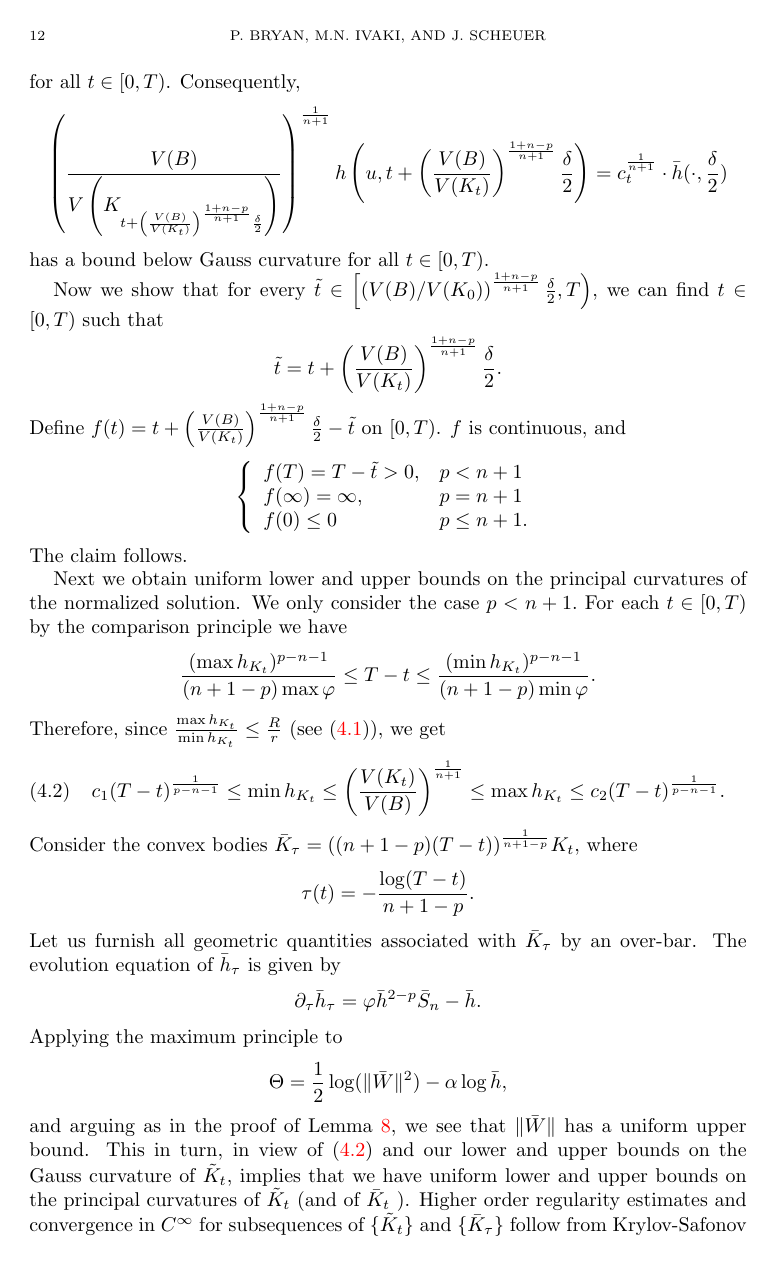
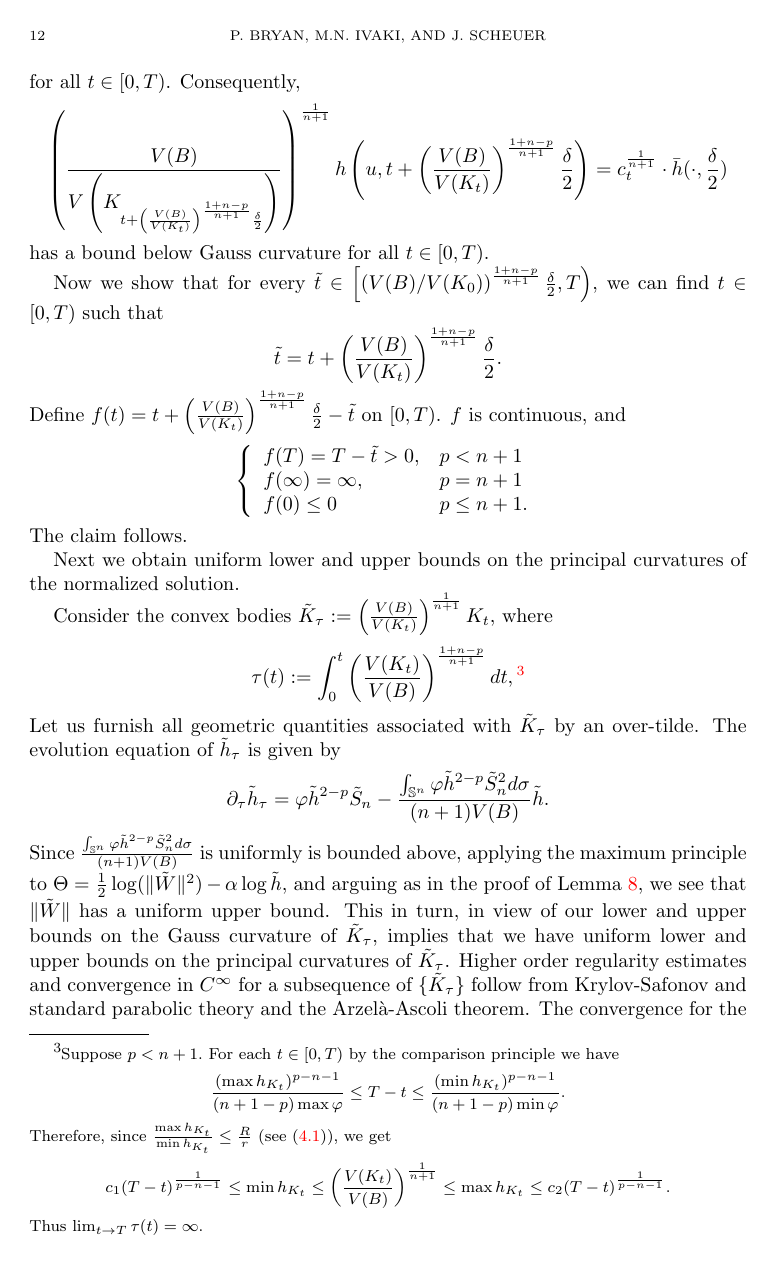
Before and after one commit to pabryan/lp_minkowski, a LaTeX paper (main.tex): page 12 of 18. Compiled offline with pdfLaTeX.

Commit message:
Update on Overleaf.

```diff
--- a/main.tex
+++ b/main.tex
@@ -476,22 +476,23 @@ $f$ is continuous, and
 \]
 The claim follows.
 
-Next we obtain uniform lower and upper bounds on the principal curvatures of the normalized solution. We only consider the case $p<n+1.$
-For each $t\in [0,T)$ by the comparison principle we have
+Next we obtain uniform lower and upper bounds on the principal curvatures of the normalized solution.
+
+Consider the convex bodies $\tilde{K}_{\tau}:=\left(\frac{V(B)}{V(K_t)}\right)^{\frac{1}{n+1}}K_t,$ where
+$$\tau(t):=\int_0^t \left(\frac{V(K_t)}{V(B)}\right)^{\frac{1+n-p}{n+1}}dt,\footnote{Suppose $p<n+1.$ For each $t\in [0,T)$ by the comparison principle we have
 \[\frac{(\max h_{K_t})^{p-n-1}}{(n+1-p)\max \varphi}\leq T-t\leq \frac{(\min h_{K_t})^{{p-n-1}}}{(n+1-p)\min \varphi}.\]
 Therefore, since $\frac{\max h_{K_t}}{\min h_{K_t}}\leq \frac{R}{r}$ (see (\ref{ratio})), we get
-\begin{align}\label{qq}
+\begin{align*}
 c_1(T-t)^{\frac{1}{p-n-1}}\leq \min h_{K_t} \leq \left(\frac{V(K_t)}{V(B)}\right)^{\frac{1}{n+1}}\leq \max h_{K_t}\leq c_2(T-t)^{\frac{1}{p-n-1}}.
-\end{align}
-Consider the convex bodies $\bar{K}_{\tau}=((n+1-p)(T-t))^{\frac{1}{n+1-p}}K_t,$ where
-$$\tau(t)=-\frac{\log(T-t)}{n+1-p}.$$
-Let us furnish all geometric quantities associated with $\bar{K}_{\tau}$ by an over-bar.
-The evolution equation of $\bar{h}_{\tau}$ is given by
-\[\partial_\tau \bar{h}_{\tau}=\varphi \bar{h}^{2-p}\bar{S}_n-\bar{h}.\]
-Applying the maximum principle to
-\[\Theta=\frac 12\log(\|\bar{W}\|^2)-\alpha\log \bar{h},\]
-and arguing as in the proof of Lemma \ref{lem: final}, we see that $\|\bar{W}\|$ has a uniform upper bound. This in turn, in view of (\ref{qq}) and our lower and upper bounds on the Gauss curvature of $\tilde{K}_t$, implies that we have uniform lower and upper bounds on the principal curvatures of $\tilde{K}_t$ (and of $\bar{K}_t$ ). Higher order regularity estimates and convergence in $C^{\infty}$ for subsequences of $\{\tilde{K}_{t}\}$ and $\{\bar{K}_{\tau}\}$ follow from Krylov-Safonov and standard parabolic theory and the Arzel\`{a}-Ascoli theorem\footnote{Note that since the time variable in $\{\bar{K}_{\tau}\}$ is
-$\tau(t)=-\frac{\log(T-t)}{n+1-p}$, we have exponential convergence for $\{\bar{K}_{\tau}\}$.}. The convergence for the full sequence when $p\geq 1$ follows from the uniqueness of the self-similar solutions to (\ref{def: self similar}); see \cite{Lu1,39}.
+\end{align*}
+Thus $\lim_{t\to T}\tau(t)=\infty.$}$$
+Let us furnish all geometric quantities associated with $\tilde{K}_{\tau}$ by an over-tilde.
+The evolution equation of $\tilde{h}_{\tau}$ is given by
+\[\partial_\tau \tilde{h}_{\tau}=\varphi \tilde{h}^{2-p}\tilde{S}_n-\frac{\int_{\mathbb{S}^{n}}\varphi \tilde{h}^{2-p}\tilde{S}_n^2d\sigma}{(n+1)V(B)}\tilde{h}.\]
+Since $\frac{\int_{\mathbb{S}^{n}}\varphi \tilde{h}^{2-p}\tilde{S}_n^2d\sigma}{(n+1)V(B)}$ is uniformly is bounded above,
+applying the maximum principle to
+$\Theta=\frac 12\log(\|\tilde{W}\|^2)-\alpha\log \tilde{h},$
+and arguing as in the proof of Lemma \ref{lem: final}, we see that $\|\tilde{W}\|$ has a uniform upper bound. This in turn, in view of our lower and upper bounds on the Gauss curvature of $\tilde{K}_{\tau}$, implies that we have uniform lower and upper bounds on the principal curvatures of $\tilde{K}_{\tau}$. Higher order regularity estimates and convergence in $C^{\infty}$ for a subsequence of $\{\tilde{K}_{\tau}\}$ follow from Krylov-Safonov and standard parabolic theory and the Arzel\`{a}-Ascoli theorem. The convergence for the full sequence when $p\geq 1$ follows from the uniqueness of the self-similar solutions to (\ref{def: self similar}); see \cite{Lu1,39}.
 \section{Appendix}\label{appendix}
 Let $K$ be a smooth, strictly convex body with the origin in its interior. Suppose $\partial K$, the boundary of $K,$ is parameterized with the radial function $r.$
 The metric $[g_{ij}]_{1\leq i,j\leq n-1}$, unit normal $\nu$, support function $h$, and the second fundamental form $[w_{ij}]_{1\leq i,j\leq n-1}$ of $\partial K$
```
